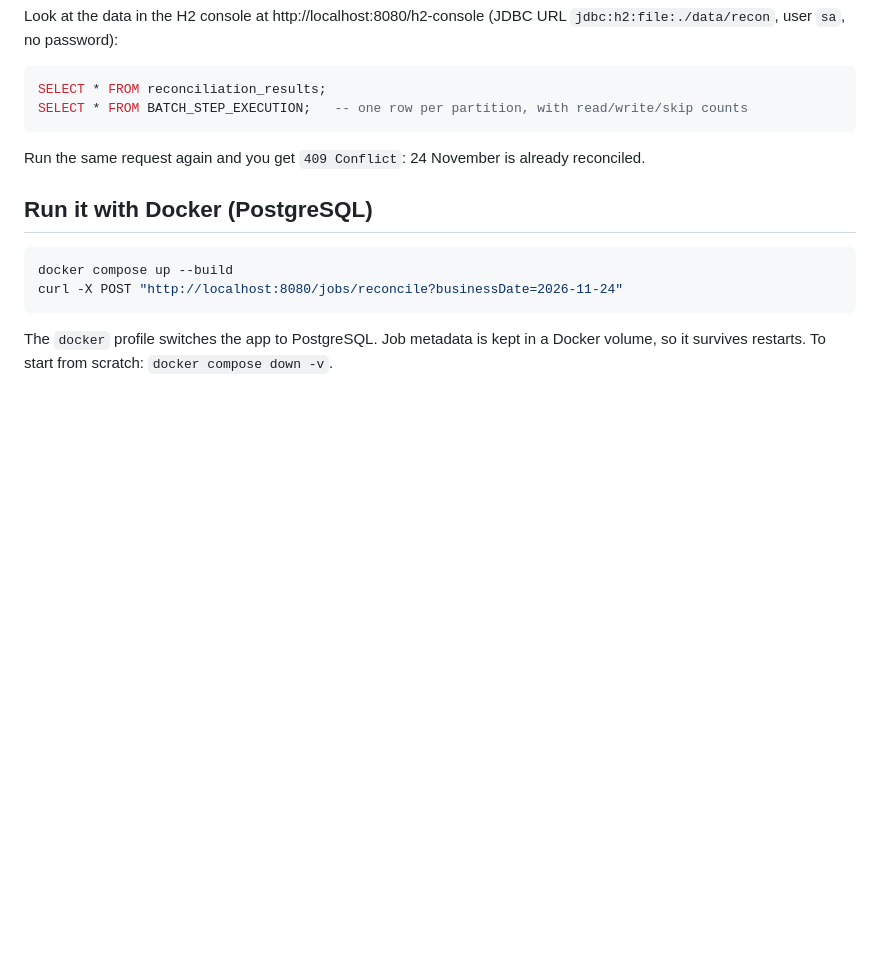
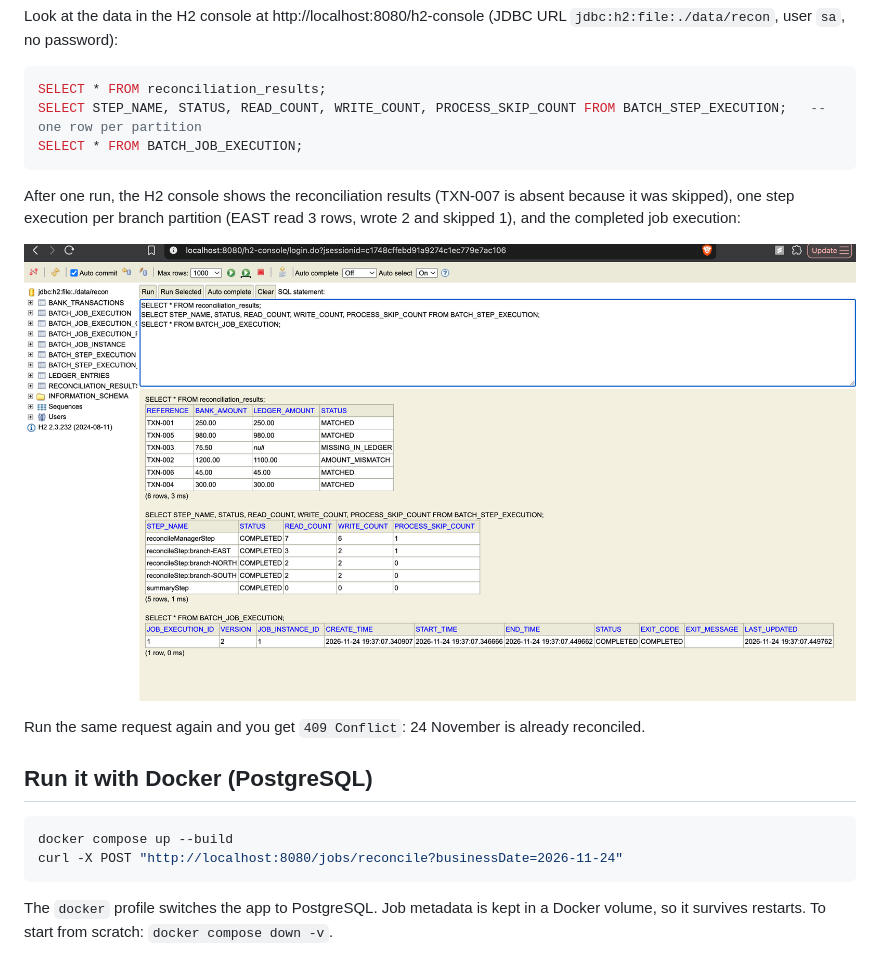
Before and after one commit to yogesh259/Spring-Batch-Demo, a Markdown page: README.md, the part around the change. Drawn GitHub-style; pictures changed too: docs/images/h2-console-results.png (added); blank space fills up the shorter version.

Commit message:
Add H2 console screenshot and query examples to README; rename project
Co-Authored-By: Claude Opus 5.5 <noreply@anthropic.com>

````diff
--- a/README.md
+++ b/README.md
@@ -55,8 +55,13 @@ Look at the data in the H2 console at http://localhost:8080/h2-console (JDBC URL
 
 ```sql
 SELECT * FROM reconciliation_results;
-SELECT * FROM BATCH_STEP_EXECUTION;   -- one row per partition, with read/write/skip counts
+SELECT STEP_NAME, STATUS, READ_COUNT, WRITE_COUNT, PROCESS_SKIP_COUNT FROM BATCH_STEP_EXECUTION;   -- one row per partition
+SELECT * FROM BATCH_JOB_EXECUTION;
 ```
+
+After one run, the H2 console shows the reconciliation results (TXN-007 is absent because it was skipped), one step execution per branch partition (EAST read 3 rows, wrote 2 and skipped 1), and the completed job execution:
+
+![Query results in the H2 console](docs/images/h2-console-results.png)
 
 Run the same request again and you get `409 Conflict`: 24 November is already reconciled.
 
````
Also changed, not shown: 1 other file.
